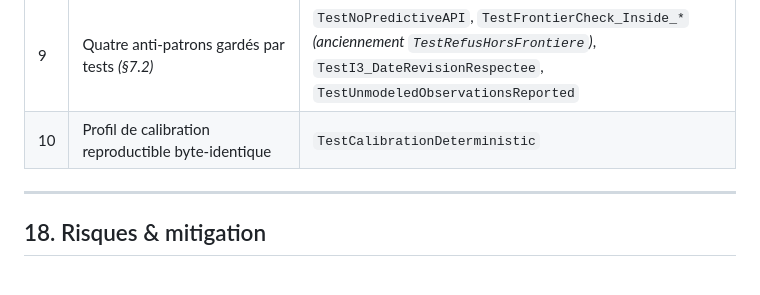
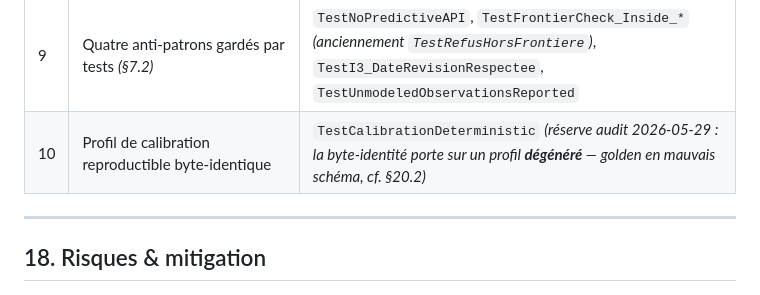
Before and after one commit to agbruneau/TauGo, a Markdown page: PRD.md, the part around the change. Rendered like a GitHub page.

Commit message:
docs(prd): caveat §17 #10 — la byte-identité de calibration porte sur un profil dégénéré (C1-01, cf. §20.2)
Co-Authored-By: Claude Opus 4.8 (1M context) <noreply@anthropic.com>

```diff
--- a/PRD.md
+++ b/PRD.md
@@ -859,7 +859,7 @@ Précédemment automatisés par GitHub Actions (`.github/workflows/{ci,coverage}
 | 7 | Aucun emoji, aucune fabrication, aucune citation non sourçée | Audit textuel M6 |
 | 8 | Trois OS supportés (Linux/macOS/Windows) | `go build` cross-compile vert (Makefile `build-all`) ; matrix CI historique retirée v0.1.2 |
 | 9 | Quatre anti-patrons gardés par tests *(§7.2)* | `TestNoPredictiveAPI`, `TestFrontierCheck_Inside_*` *(anciennement `TestRefusHorsFrontiere`)*, `TestI3_DateRevisionRespectee`, `TestUnmodeledObservationsReported` |
-| 10 | Profil de calibration reproductible byte-identique | `TestCalibrationDeterministic` |
+| 10 | Profil de calibration reproductible byte-identique | `TestCalibrationDeterministic` *(réserve audit 2026-05-29 : la byte-identité porte sur un profil **dégénéré** — golden en mauvais schéma, cf. §20.2)* |
 
 ---
 
```
